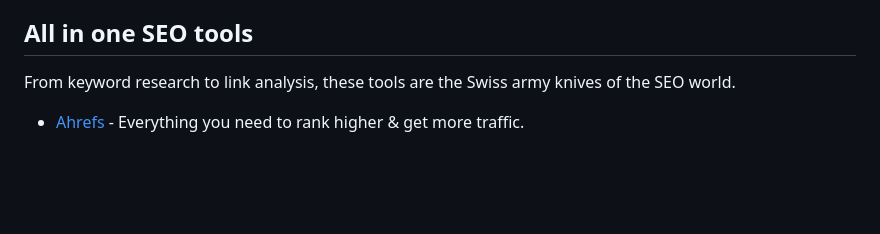
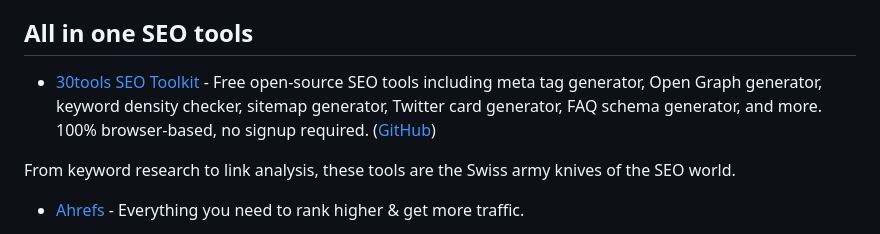
Before and after one commit to serpapi/awesome-seo-tools, a Markdown page: README.md, the part around the change. Rendered like a GitHub page; blank space fills up the shorter version.

Commit message:
Add 30tools SEO Toolkit

```diff
--- a/README.md
+++ b/README.md
@@ -30,6 +30,8 @@ If you know any other SEO tools that deserve to be on this list, feel free to op
 1. [Miscellaneous Tools](#miscellaneous-tools)
 
 ## All in one SEO tools
+
+- [30tools SEO Toolkit](https://30tools.com/seotoolkit) - Free open-source SEO tools including meta tag generator, Open Graph generator, keyword density checker, sitemap generator, Twitter card generator, FAQ schema generator, and more. 100% browser-based, no signup required. ([GitHub](https://github.com/SH20RAJ/30tools))
 
 From keyword research to link analysis, these tools are the Swiss army knives of the SEO world.
 
```
